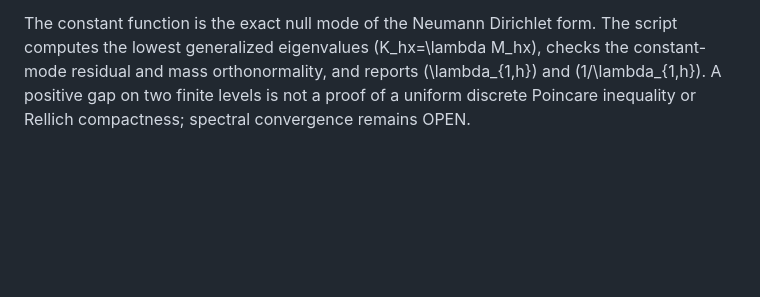
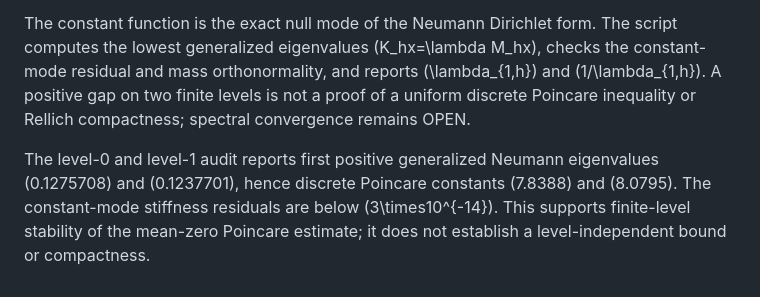
Before and after one commit to fabianleonaressi95/rgs-qlg-quaternion-bridge, a Markdown page: docs/ELLIS_RGS_MESH_SHAPE_REGULARITY.md, the part around the change. Rendered like a GitHub page; blank space fills up the shorter version.

Commit message:
Record finite-level Neumann gap audit results

```diff
--- a/docs/ELLIS_RGS_MESH_SHAPE_REGULARITY.md
+++ b/docs/ELLIS_RGS_MESH_SHAPE_REGULARITY.md
@@ -109,3 +109,6 @@ PYTHONPATH=. python examples/run_ellis_neumann_poincare_audit.py --levels 0 1 --
 \`\`\`
 
 The constant function is the exact null mode of the Neumann Dirichlet form. The script computes the lowest generalized eigenvalues \(K_hx=\lambda M_hx\), checks the constant-mode residual and mass orthonormality, and reports \(\lambda_{1,h}\) and \(1/\lambda_{1,h}\). A positive gap on two finite levels is not a proof of a uniform discrete Poincare inequality or Rellich compactness; spectral convergence remains OPEN.
+
+
+The level-0 and level-1 audit reports first positive generalized Neumann eigenvalues \(0.1275708\) and \(0.1237701\), hence discrete Poincare constants \(7.8388\) and \(8.0795\). The constant-mode stiffness residuals are below \(3\times10^{-14}\). This supports finite-level stability of the mean-zero Poincare estimate; it does not establish a level-independent bound or compactness.
```
